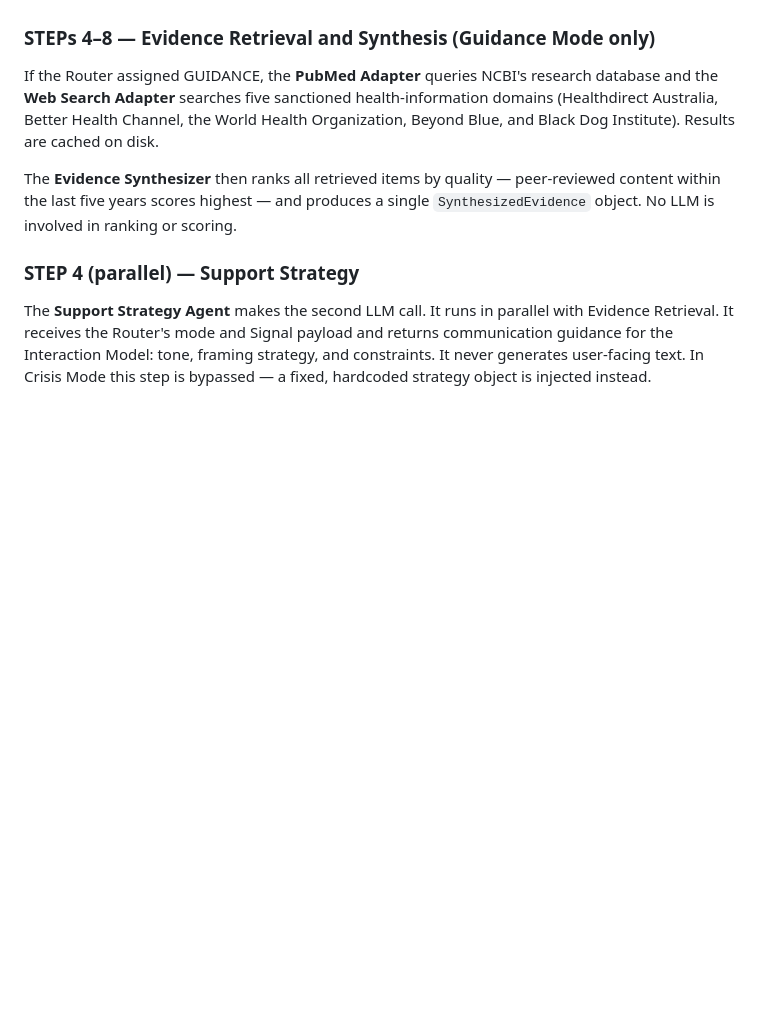
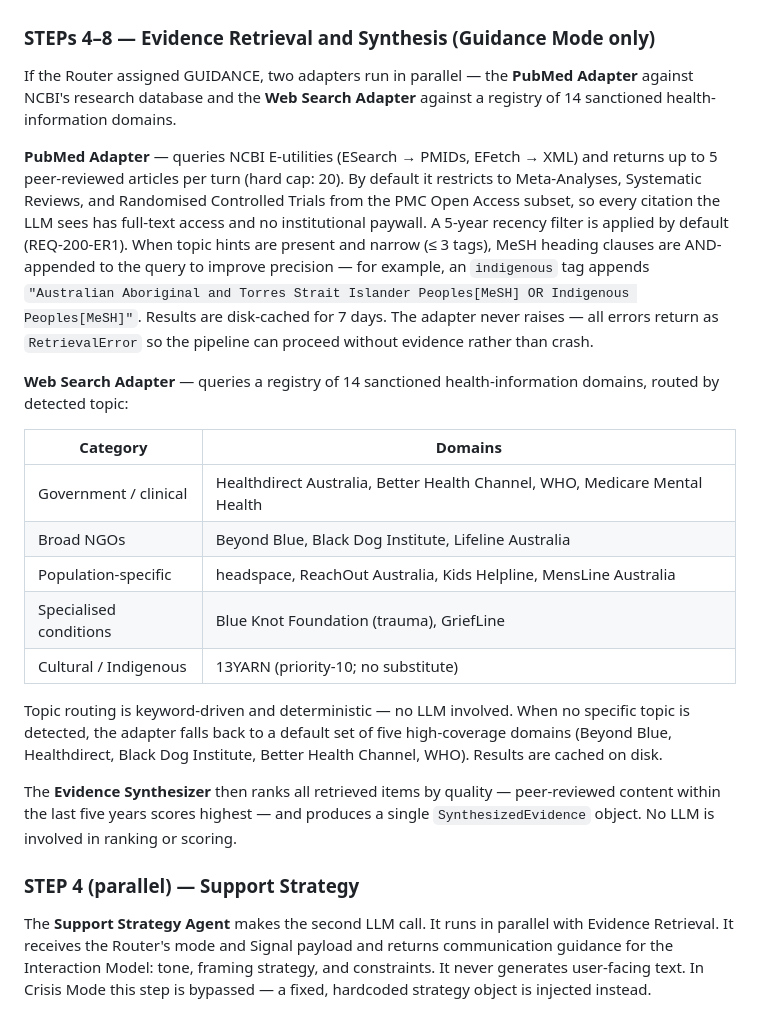
Before and after one commit to equinox013/nikko-companion, a Markdown page: README.md, the part around the change. Drawn GitHub-style; blank space fills up the shorter version.

Commit message:
docs: expand STEPs 4-8 — PubMed adapter detail, 14-domain web search registry, topic routing

```diff
--- a/README.md
+++ b/README.md
@@ -292,7 +292,21 @@ The **Router** reads the `SignalPayload` and assigns exactly one operational mod
 
 ### STEPs 4–8 — Evidence Retrieval and Synthesis (Guidance Mode only)
 
-If the Router assigned GUIDANCE, the **PubMed Adapter** queries NCBI's research database and the **Web Search Adapter** searches five sanctioned health-information domains (Healthdirect Australia, Better Health Channel, the World Health Organization, Beyond Blue, and Black Dog Institute). Results are cached on disk.
+If the Router assigned GUIDANCE, two adapters run in parallel — the **PubMed Adapter** against NCBI's research database and the **Web Search Adapter** against a registry of 14 sanctioned health-information domains.
+
+**PubMed Adapter** — queries NCBI E-utilities (ESearch → PMIDs, EFetch → XML) and returns up to 5 peer-reviewed articles per turn (hard cap: 20). By default it restricts to Meta-Analyses, Systematic Reviews, and Randomised Controlled Trials from the PMC Open Access subset, so every citation the LLM sees has full-text access and no institutional paywall. A 5-year recency filter is applied by default (REQ-200-ER1). When topic hints are present and narrow (≤ 3 tags), MeSH heading clauses are AND-appended to the query to improve precision — for example, an `indigenous` tag appends `"Australian Aboriginal and Torres Strait Islander Peoples[MeSH] OR Indigenous Peoples[MeSH]"`. Results are disk-cached for 7 days. The adapter never raises — all errors return as `RetrievalError` so the pipeline can proceed without evidence rather than crash.
+
+**Web Search Adapter** — queries a registry of 14 sanctioned health-information domains, routed by detected topic:
+
+| Category | Domains |
+|----------|---------|
+| Government / clinical | Healthdirect Australia, Better Health Channel, WHO, Medicare Mental Health |
+| Broad NGOs | Beyond Blue, Black Dog Institute, Lifeline Australia |
+| Population-specific | headspace, ReachOut Australia, Kids Helpline, MensLine Australia |
+| Specialised conditions | Blue Knot Foundation (trauma), GriefLine |
+| Cultural / Indigenous | 13YARN (priority-10; no substitute) |
+
+Topic routing is keyword-driven and deterministic — no LLM involved. When no specific topic is detected, the adapter falls back to a default set of five high-coverage domains (Beyond Blue, Healthdirect, Black Dog Institute, Better Health Channel, WHO). Results are cached on disk.
 
 The **Evidence Synthesizer** then ranks all retrieved items by quality — peer-reviewed content within the last five years scores highest — and produces a single `SynthesizedEvidence` object. No LLM is involved in ranking or scoring.
 
```
